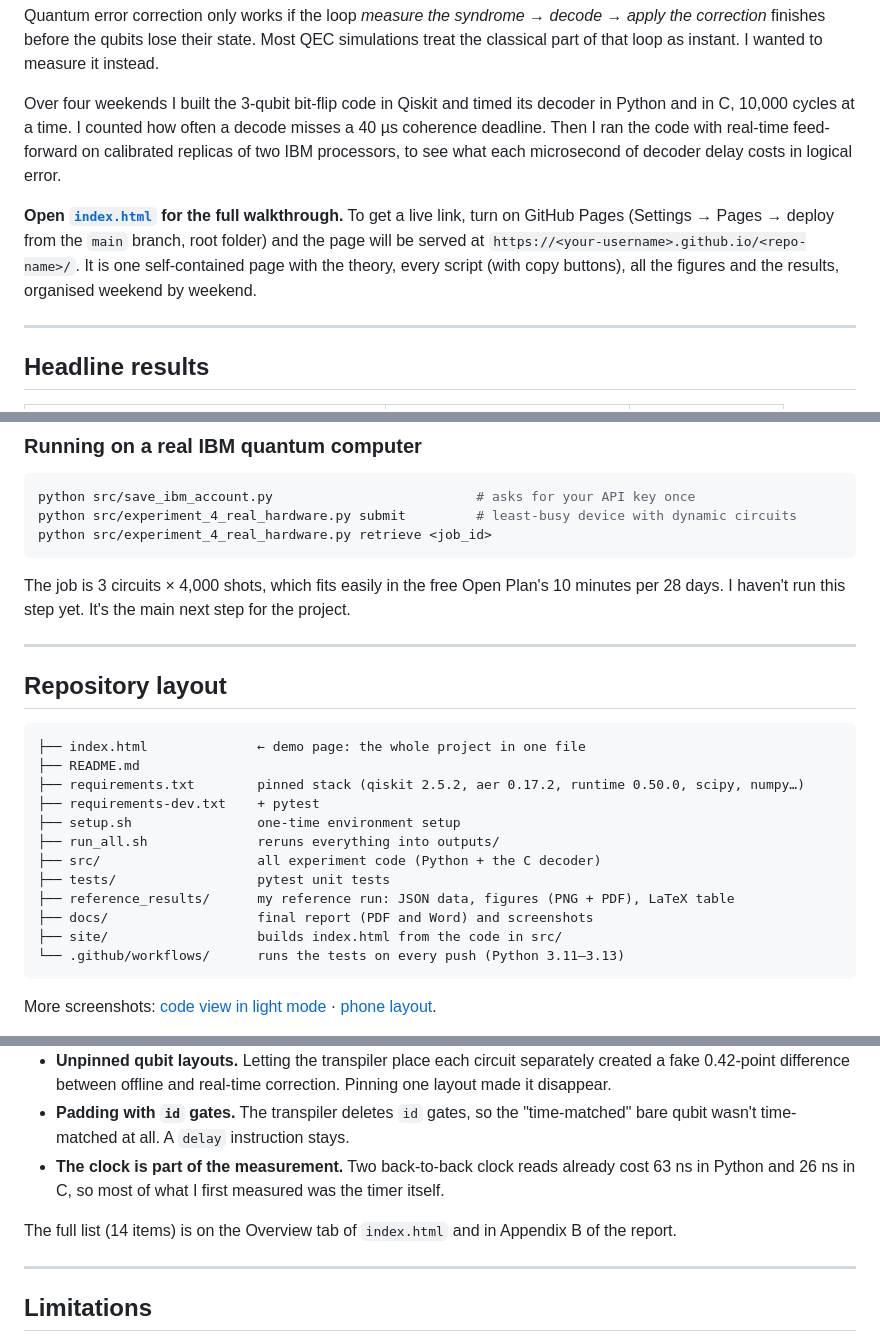
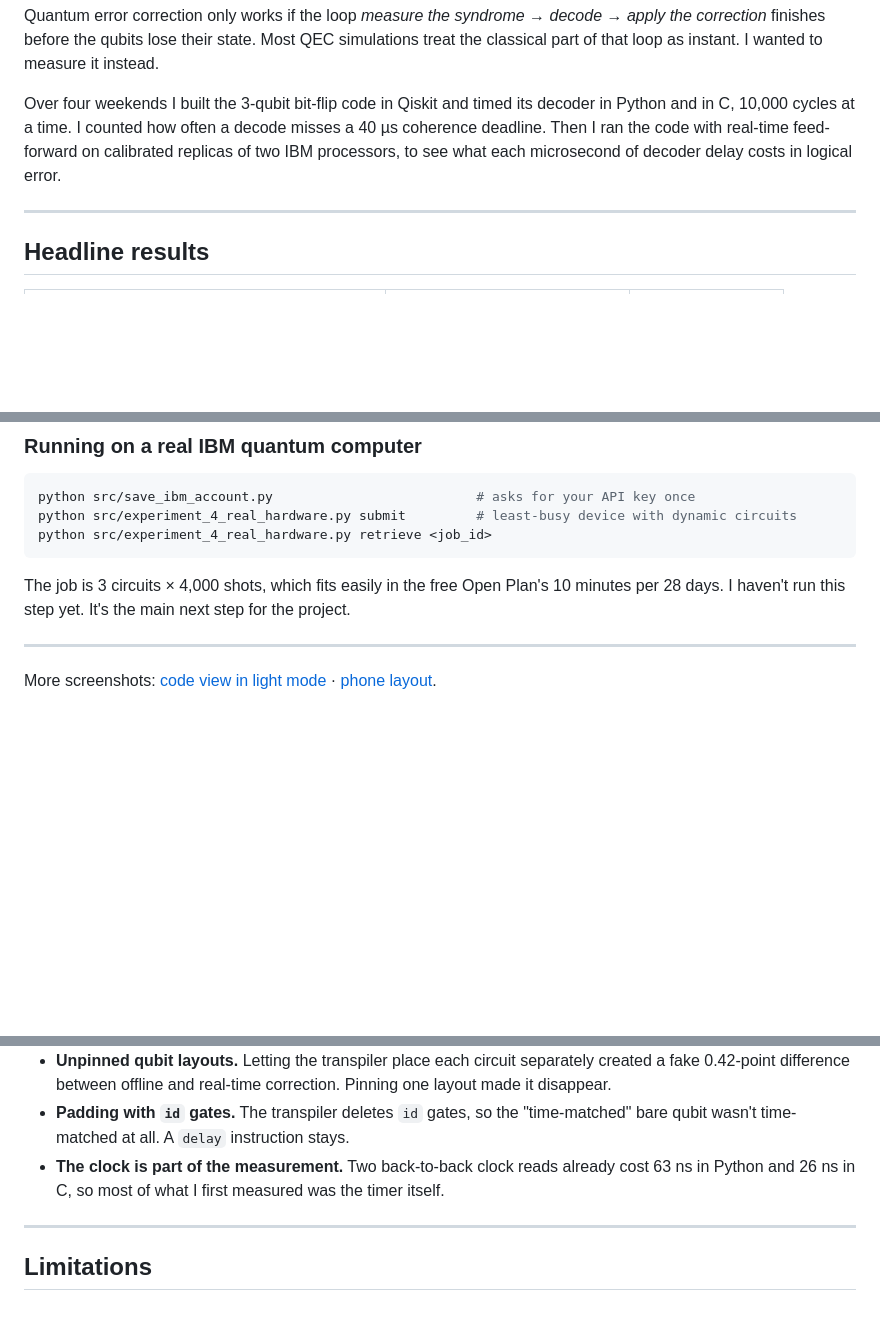
Before and after one commit to requiemdoomed/QEC-Latency-Decoder, a Markdown page: README.md, 3 parts joined by grey strips. Drawn GitHub-style; blank space fills up the shorter version.

Commit message:
Revise README with project link and layout removal
Updated README to include a link to the project page and removed outdated repository layout section.

````diff
--- a/README.md
+++ b/README.md
@@ -9,8 +9,6 @@
 Quantum error correction only works if the loop *measure the syndrome → decode → apply the correction* finishes before the qubits lose their state. Most QEC simulations treat the classical part of that loop as instant. I wanted to measure it instead.
 
 Over four weekends I built the 3-qubit bit-flip code in Qiskit and timed its decoder in Python and in C, 10,000 cycles at a time. I counted how often a decode misses a 40 µs coherence deadline. Then I ran the code with real-time feed-forward on calibrated replicas of two IBM processors, to see what each microsecond of decoder delay costs in logical error.
-
-**Open [`index.html`](index.html) for the full walkthrough.** To get a live link, turn on GitHub Pages (Settings → Pages → deploy from the `main` branch, root folder) and the page will be served at `https://<your-username>.github.io/<repo-name>/`. It is one self-contained page with the theory, every script (with copy buttons), all the figures and the results, organised weekend by weekend.
 
 ---
 
@@ -80,23 +78,6 @@ The job is 3 circuits × 4,000 shots, which fits easily in the free Open Plan's
 
 ---
 
-## Repository layout
-
-```
-├── index.html              ← demo page: the whole project in one file
-├── README.md
-├── requirements.txt        pinned stack (qiskit 2.5.2, aer 0.17.2, runtime 0.50.0, scipy, numpy…)
-├── requirements-dev.txt    + pytest
-├── setup.sh                one-time environment setup
-├── run_all.sh              reruns everything into outputs/
-├── src/                    all experiment code (Python + the C decoder)
-├── tests/                  pytest unit tests
-├── reference_results/      my reference run: JSON data, figures (PNG + PDF), LaTeX table
-├── docs/                   final report (PDF and Word) and screenshots
-├── site/                   builds index.html from the code in src/
-└── .github/workflows/      runs the tests on every push (Python 3.11–3.13)
-```
-
 More screenshots: [code view in light mode](docs/screenshots/weekend3.png) · [phone layout](docs/screenshots/mobile.png).
 
 The code blocks in `index.html` are generated from the files in `src/`, so the page always shows exactly the code that ran. After changing code, rebuild the page with `pip install pygments pillow && python site/build_html.py`.
@@ -113,8 +94,6 @@ My first version ran without errors but gave several quietly wrong answers. Thes
 - **Unpinned qubit layouts.** Letting the transpiler place each circuit separately created a fake 0.42-point difference between offline and real-time correction. Pinning one layout made it disappear.
 - **Padding with `id` gates.** The transpiler deletes `id` gates, so the "time-matched" bare qubit wasn't time-matched at all. A `delay` instruction stays.
 - **The clock is part of the measurement.** Two back-to-back clock reads already cost 63 ns in Python and 26 ns in C, so most of what I first measured was the timer itself.
-
-The full list (14 items) is on the Overview tab of `index.html` and in Appendix B of the report.
 
 ---
 
````
Also changed, not shown: other parts of README.md (+1 -1 lines).
